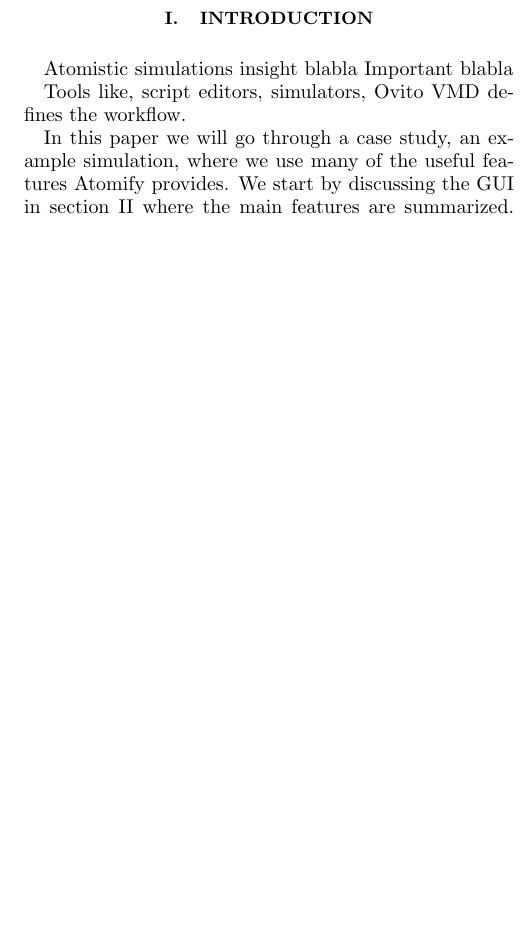
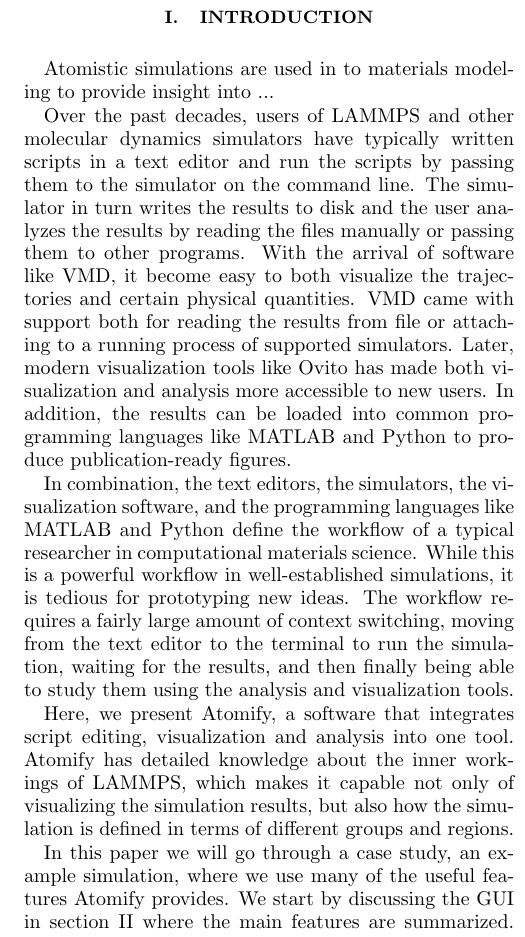
Before and after one commit to andeplane/atomify-paper, a LaTeX paper (ms.tex): part of one column of page 1 of 6, cut so that both start at the same text, the shorter picture padded with empty space. Compiled offline with pdfLaTeX.

Commit message:
Make introduction about status quo and how Atomify improves on it

```diff
--- a/ms.tex
+++ b/ms.tex
@@ -71,11 +71,38 @@
 \maketitle
 
 \section{Introduction}
-Atomistic simulations insight blabla
-Important blabla
 
-Tools like, script editors, simulators, Ovito VMD defines the workflow.
+Atomistic simulations are used in to materials modeling to provide insight into ...
 
+Over the past decades, users of LAMMPS and other molecular dynamics simulators have
+typically written scripts in a text editor and run the scripts by passing them to the simulator
+on the command line.
+The simulator in turn writes the results to disk and the user analyzes the results
+by reading the files manually or passing them to other programs.
+With the arrival of software like VMD,
+it become easy to both visualize the trajectories and certain physical quantities.
+VMD came with support both for reading the results from file or attaching to a
+running process of supported simulators.
+Later, modern visualization tools like Ovito has made both visualization and analysis more
+accessible to new users.
+In addition, the results can be loaded into common programming languages like MATLAB and Python
+to produce publication-ready figures.
+
+In combination, the text editors, the simulators, the visualization software, and the programming
+languages like MATLAB and Python define the workflow of a typical researcher in computational
+materials science.
+While this is a powerful workflow in well-established simulations,
+it is tedious for prototyping new ideas.
+The workflow requires a fairly large amount of context switching,
+moving from the text editor to the terminal to run the simulation,
+waiting for the results, and then finally being able to study them using the analysis
+and visualization tools.
+
+Here, we present Atomify, a software that integrates script editing,
+visualization and analysis into one tool.
+Atomify has detailed knowledge about the inner workings of LAMMPS,
+which makes it capable not only of visualizing the simulation results,
+but also how the simulation is defined in terms of different groups and regions.
 
 \begin{figure*}
 	\centering
```
